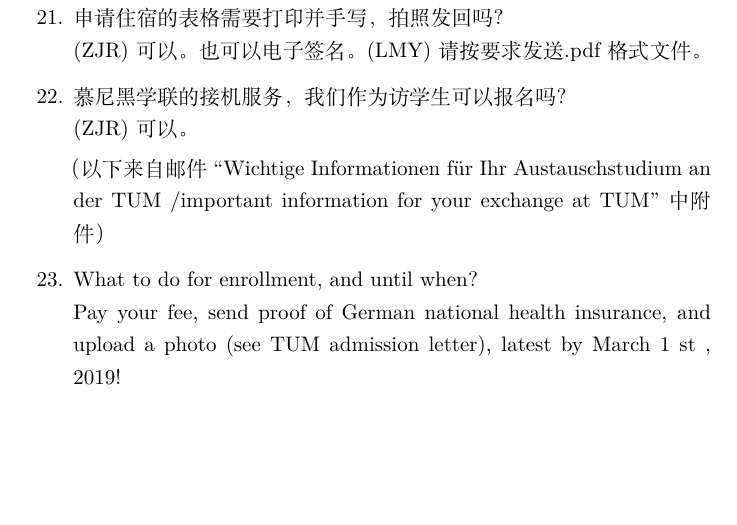
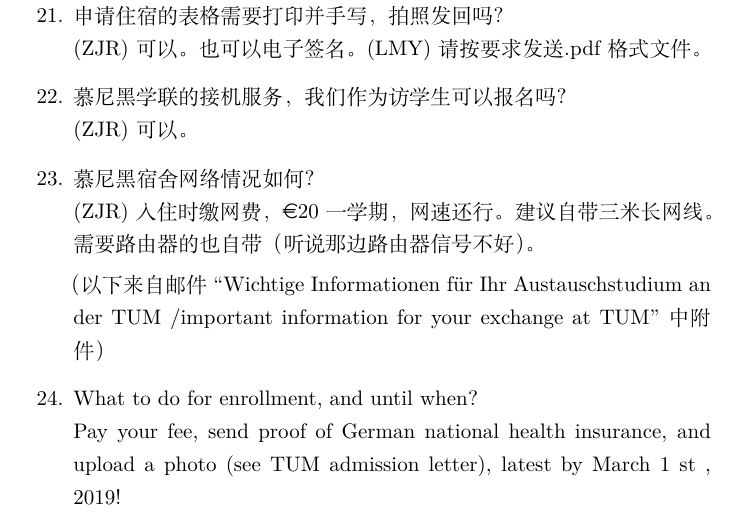
Before and after one commit to Memcys/Road-to-TUM, a LaTeX document (In-part/FAQs-suggestions.tex): part of page 3 of 5, cut so that both start at the same text, the shorter picture padded with empty space. Compiled offline with XeLaTeX.

```diff
--- a/In-part/FAQs-suggestions.tex
+++ b/In-part/FAQs-suggestions.tex
@@ -51,6 +51,8 @@
   (ZJR) 可以。也可以电子签名。(LMY) 请按要求发送 .pdf 格式文件。
   \item 慕尼黑学联的接机服务，我们作为访学生可以报名吗？ \\
   (ZJR) 可以。
+  \item 慕尼黑宿舍网络情况如何？ \\
+  (ZJR) 入住时缴网费，\euro{20}一学期，网速还行。建议自带三米长网线。需要路由器的也自带（听说那边路由器信号不好）。
 
   （以下来自邮件 ``Wichtige Informationen für Ihr Austauschstudium an der TUM /important information for your exchange at TUM'' 中附件）
   \item What to do for enrollment, and until when？ \\
```
